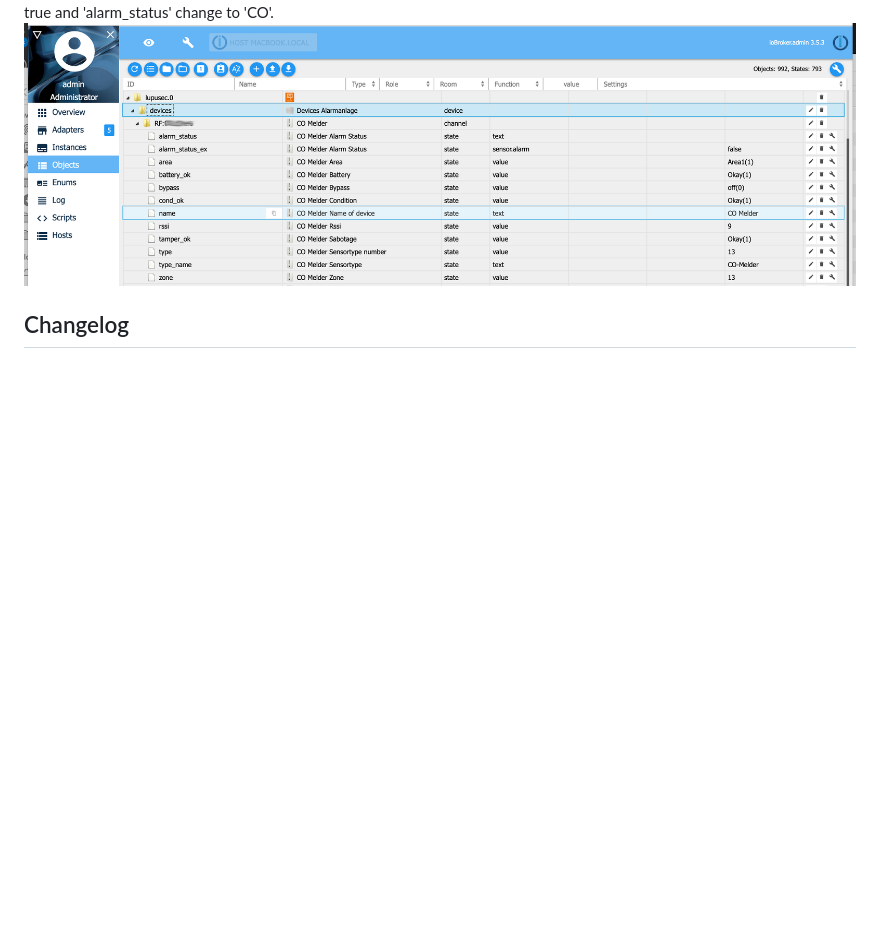
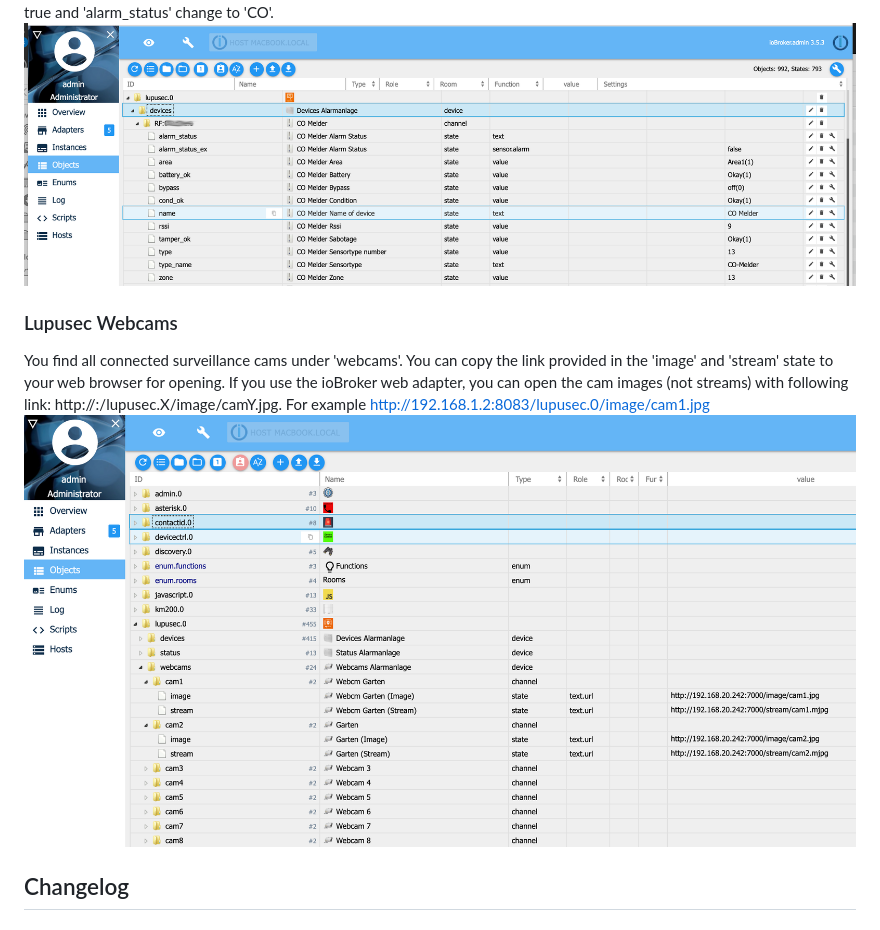
Before and after one commit to schmupu/ioBroker.lupusec, a Markdown page: README.md, the part around one of its changes. GitHub-like rendering; pictures changed too: docs/en/img/lupusec_obj_webcam.png (added); blank space fills up the shorter version.

```diff
--- a/README.md
+++ b/README.md
@@ -76,6 +78,11 @@ You find all supported Lupsec sensors and devices under 'devices'. If a device i
 ![lupusec_obj_status](docs/en/img/lupusec_obj_devices.png)
 Detailed view of a sensor or device. In this example you see the CO sensor. On CO alarm the state 'alarm_status_ex' change to true and 'alarm_status' change to 'CO'.
 ![lupusec_obj_status](docs/en/img/lupusec_obj_devices_type09.png)
+
+### Lupusec Webcams
+You find all connected surveillance cams under 'webcams'. You can copy the link provided in the 'image' and 'stream' state to your web browser for opening. If you use the ioBroker web adapter, you can open the cam images (not streams) with following link:
+http://<ip-of-web-adapter-instanz>:<port-of-web-adapter-instanz>/lupusec.X/image/camY.jpg. For example http://192.168.1.2:8083/lupusec.0/image/cam1.jpg
+![lupusec_obj_webcam](docs/en/img/lupusec_obj_webcam.png)
 
 ## Changelog
 
```
Also changed, not shown: other parts of README.md (+3 -1 lines), docs/en/img/lupusec_admin_webcam.png (added), 15 other files.
